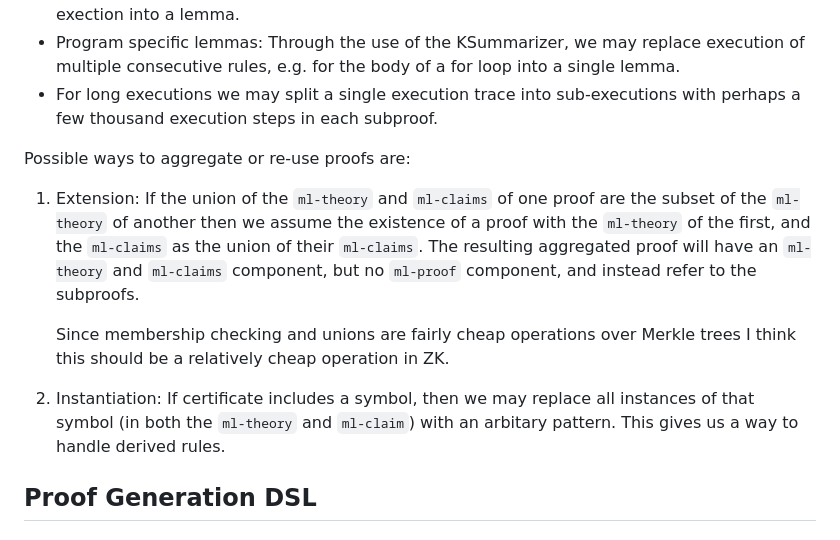
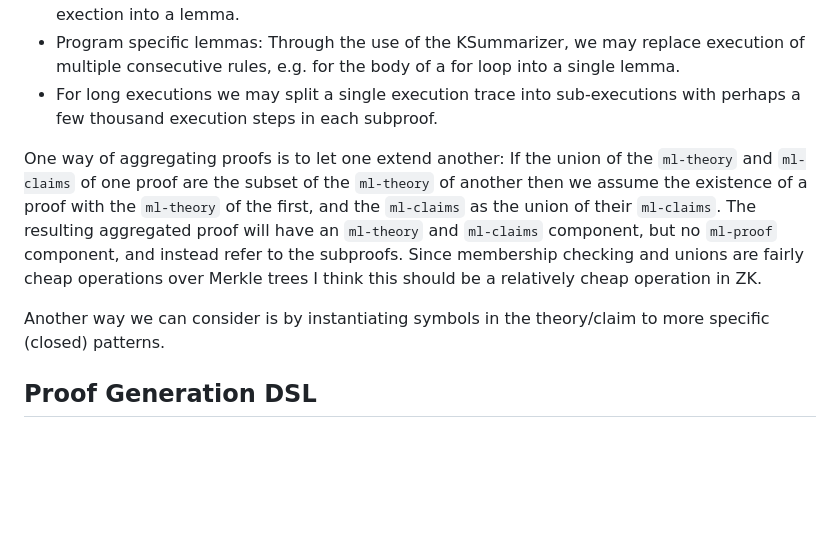
Before and after one commit to runtimeverification/proof-checker, a Markdown page: docs/architecture.md, the part around the change. GitHub-like rendering; blank space fills up the shorter version.

Commit message:
Downplay extending proofs through symbol instantiation

```diff
--- a/docs/architecture.md
+++ b/docs/architecture.md
@@ -81,17 +81,13 @@ For example, we expect a proof of program execution to be broken up at least int
 *   Program specific lemmas: Through the use of the KSummarizer, we may replace execution of multiple consecutive rules, e.g. for the body of a for loop into a single lemma.
 *   For long executions we may split a single execution trace into sub-executions with perhaps a few thousand execution steps in each subproof.
 
-Possible ways to aggregate or re-use proofs are:
+One way of aggregating proofs is to let one extend another: If the union of the `ml-theory` and `ml-claims` of one proof are the subset of the `ml-theory` of another
+then we assume the existence of a proof with the `ml-theory` of the first, and the `ml-claims` as the union of their `ml-claims`.
+The resulting aggregated proof will have an `ml-theory` and `ml-claims` component, but no `ml-proof` component, and instead refer to the subproofs.
+Since membership checking and unions are fairly cheap operations over Merkle trees I think this should be a relatively cheap operation in ZK.
 
-1.  Extension: If the union of the `ml-theory` and `ml-claims` of one proof are the subset of the `ml-theory` of another
-    then we assume the existence of a proof with the `ml-theory` of the first, and the `ml-claims` as the union of their `ml-claims`.
-    The resulting aggregated proof will have an `ml-theory` and `ml-claims` component, but no `ml-proof` component, and instead refer to the subproofs.
+Another way we can consider is by instantiating symbols in the theory/claim to more specific (closed) patterns.
 
-    Since membership checking and unions are fairly cheap operations over Merkle trees I think this should be a relatively cheap operation in ZK.
-
-2.  Instantiation:
-    If certificate includes a symbol, then we may replace all instances of that symbol  (in both the `ml-theory` and `ml-claim`) with an arbitary pattern.
-    This gives us a way to handle derived rules.
 
 ## Proof Generation DSL
 
```
